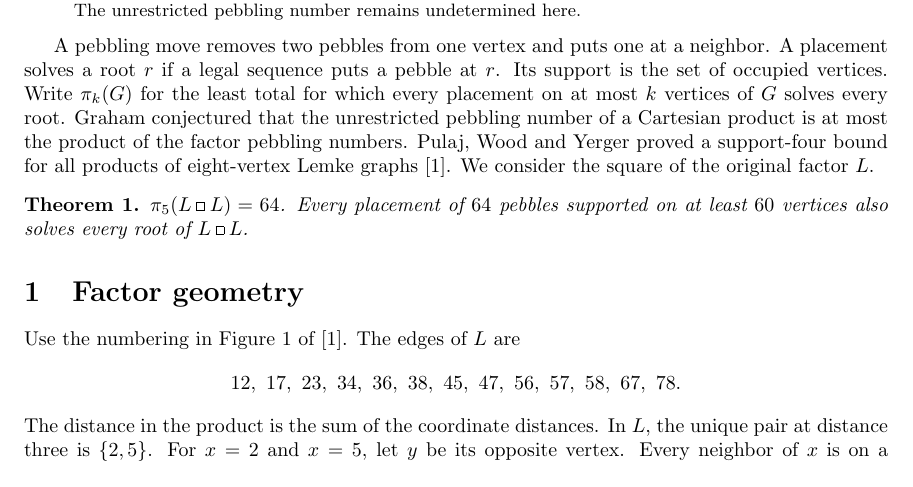
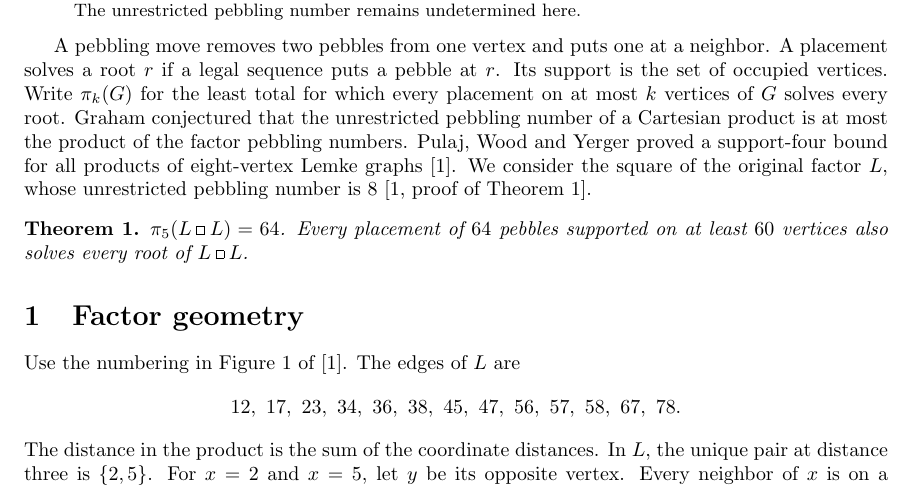
Before and after one commit to claude-make-no-mistakes/graham-pebbling-counterexample-search, a LaTeX paper (paper.tex): part of page 1 of 3, cut so that both start at the same text. Compiled offline with pdfLaTeX.

Commit message:
Cite the factor pebbling number explicitly

```diff
--- a/paper.tex
+++ b/paper.tex
@@ -36,7 +36,8 @@ every root. Graham conjectured that the unrestricted pebbling number of a
 Cartesian product is at most the product of the factor pebbling numbers.
 Pulaj, Wood and Yerger proved a support-four bound for all products of
 eight-vertex Lemke graphs \cite{pulaj}. We consider the square of the
-original factor $L$.
+original factor $L$, whose unrestricted pebbling number is $8$
+\cite[proof of Theorem~1]{pulaj}.
 
 \begin{theorem}
 $\pi_5(L\sq L)=64$. Every placement of $64$ pebbles supported on at
```
Also changed, not shown: paper.pdf.
